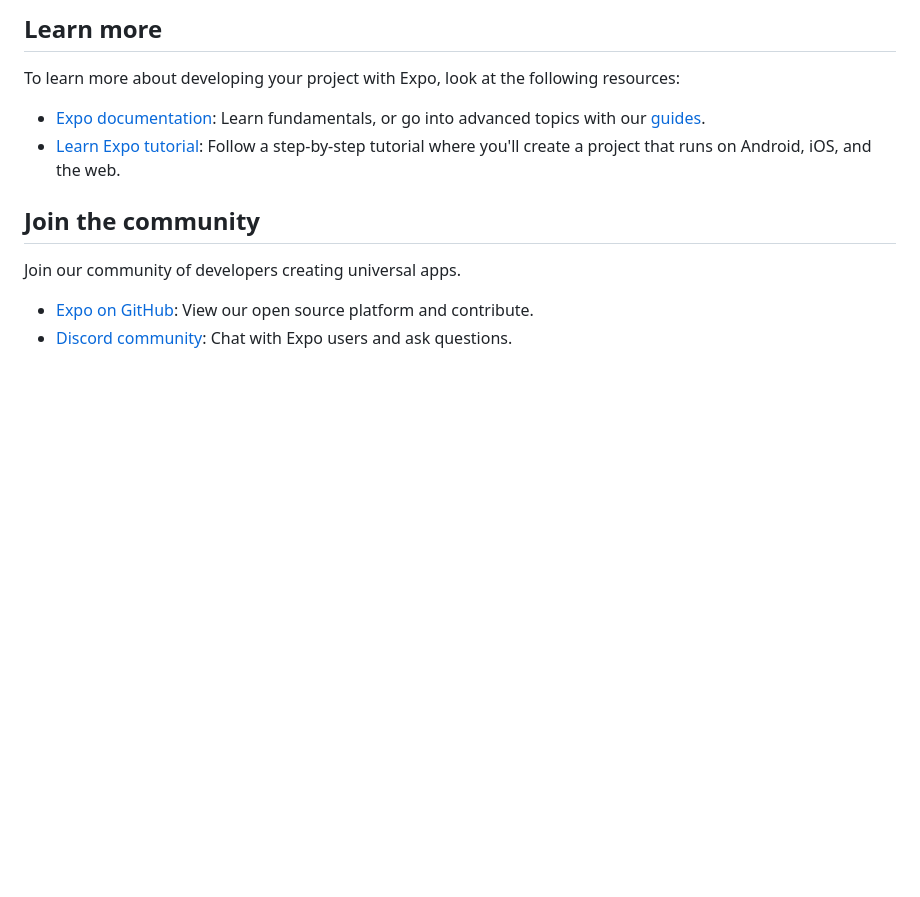
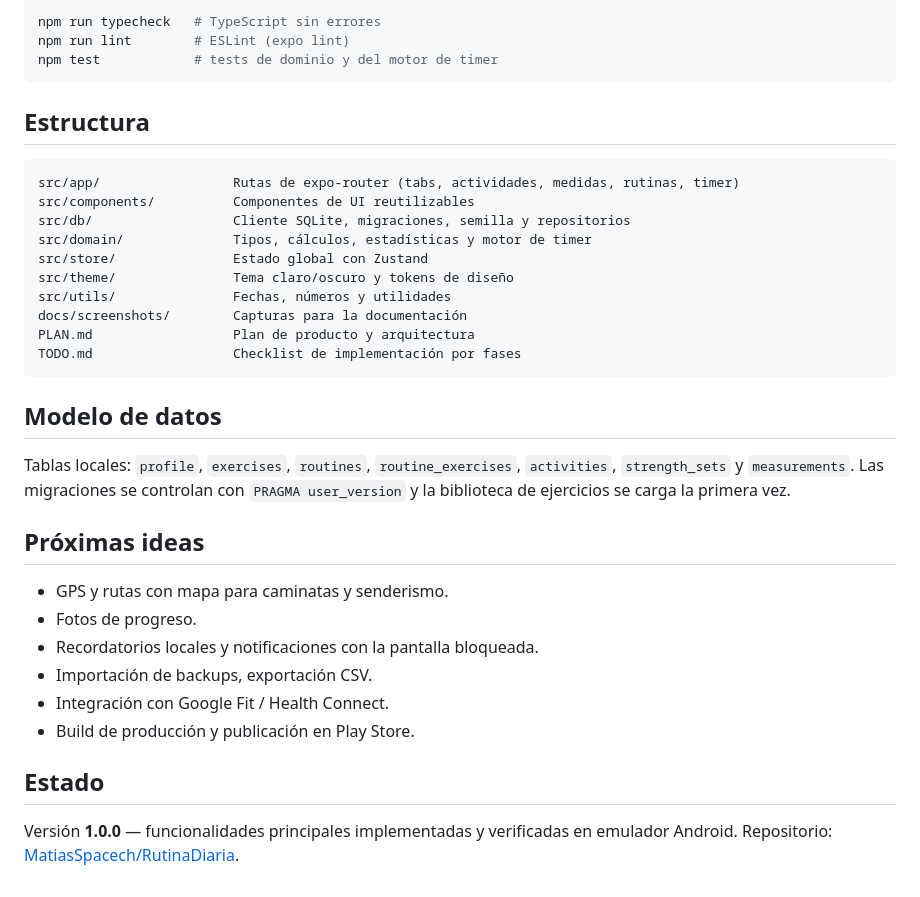
Before and after one commit to MatiasSpacech/RutinaDiaria, a Markdown page: README.md, the part around the change printed below. Rendered like a GitHub page; blank space fills up the shorter version.

````diff
--- a/README.md
+++ b/README.md
@@ -43,14 +55,38 @@ This command will move the starter code to the **example** directory and create
 
-## Learn more
+```bash
+npm run typecheck   # TypeScript sin errores
+npm run lint        # ESLint (expo lint)
+npm test            # tests de dominio y del motor de timer
+```
 
-To learn more about developing your project with Expo, look at the following resources:
+## Estructura
 
-- [Expo documentation](https://docs.expo.dev/): Learn fundamentals, or go into advanced topics with our [guides](https://docs.expo.dev/guides).
-- [Learn Expo tutorial](https://docs.expo.dev/tutorial/introduction/): Follow a step-by-step tutorial where you'll create a project that runs on Android, iOS, and the web.
+```
+src/app/                 Rutas de expo-router (tabs, actividades, medidas, rutinas, timer)
+src/components/          Componentes de UI reutilizables
+src/db/                  Cliente SQLite, migraciones, semilla y repositorios
+src/domain/              Tipos, cálculos, estadísticas y motor de timer
+src/store/               Estado global con Zustand
+src/theme/               Tema claro/oscuro y tokens de diseño
+src/utils/               Fechas, números y utilidades
+docs/screenshots/        Capturas para la documentación
+PLAN.md                  Plan de producto y arquitectura
+TODO.md                  Checklist de implementación por fases
+```
 
-## Join the community
+## Modelo de datos
 
-Join our community of developers creating universal apps.
+Tablas locales: `profile`, `exercises`, `routines`, `routine_exercises`, `activities`, `strength_sets` y `measurements`. Las migraciones se controlan con `PRAGMA user_version` y la biblioteca de ejercicios se carga la primera vez.
 
-- [Expo on GitHub](https://github.com/expo/expo): View our open source platform and contribute.
-- [Discord community](https://chat.expo.dev): Chat with Expo users and ask questions.
+## Próximas ideas
+
+- GPS y rutas con mapa para caminatas y senderismo.
+- Fotos de progreso.
+- Recordatorios locales y notificaciones con la pantalla bloqueada.
+- Importación de backups, exportación CSV.
+- Integración con Google Fit / Health Connect.
+- Build de producción y publicación en Play Store.
+
+## Estado
+
+Versión **1.0.0** — funcionalidades principales implementadas y verificadas en emulador Android. Repositorio: [MatiasSpacech/RutinaDiaria](https://github.com/MatiasSpacech/RutinaDiaria).
````
Also changed, not shown: other parts of README.md (+38 -26 lines), TODO.md (+7 -7 lines), docs/screenshots/entrenamiento.png (added), docs/screenshots/inicio.png (added), docs/screenshots/medidas.png (added), docs/screenshots/progreso.png (added), docs/screenshots/resumen-timer.png (added), docs/screenshots/rutina-por-tiempo.png (added), 6 other files.
